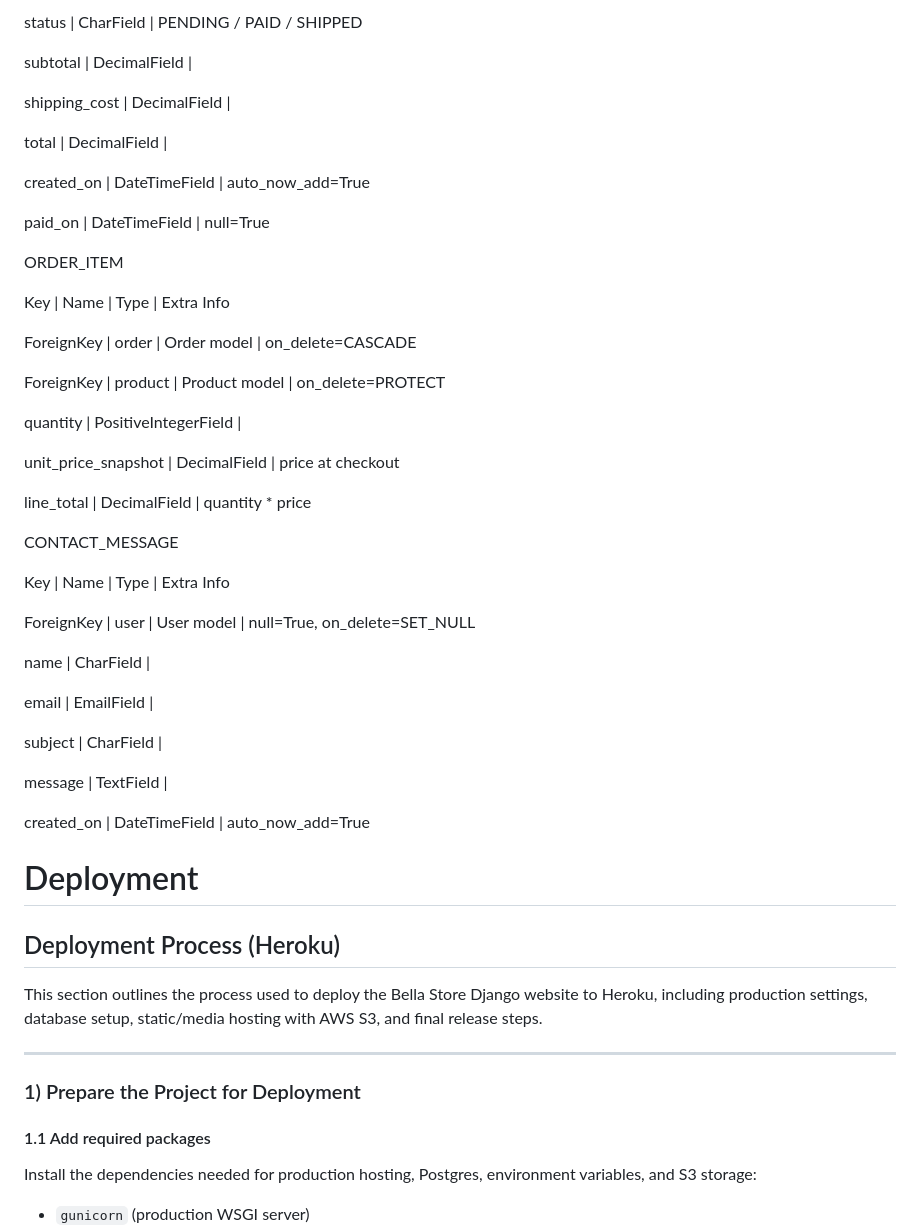
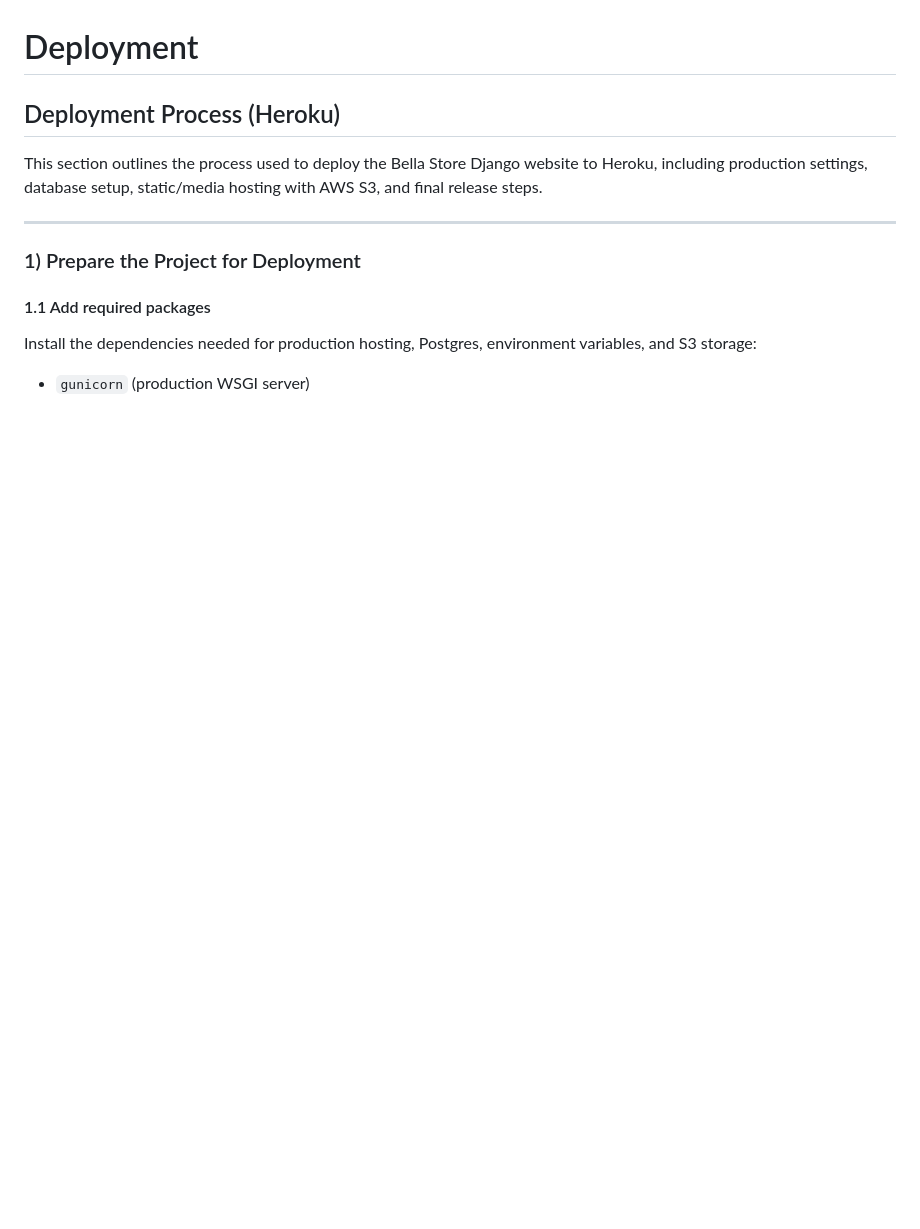
Before and after one commit to iyeme-dev/bella_stores, a Markdown page: README.md, the part around one of its changes. GitHub-like rendering; blank space fills up the shorter version.

```diff
--- a/README.md
+++ b/README.md
@@ -500,44 +484,3 @@ order_number | CharField | unique=True
-status | CharField | PENDING / PAID / SHIPPED
-
-subtotal | DecimalField |
-
-shipping_cost | DecimalField |
-
-total | DecimalField |
-
-created_on | DateTimeField | auto_now_add=True
-
-paid_on | DateTimeField | null=True
-
-ORDER_ITEM
-
-Key | Name | Type | Extra Info
-
-ForeignKey | order | Order model | on_delete=CASCADE
-
-ForeignKey | product | Product model | on_delete=PROTECT
-
-quantity | PositiveIntegerField |
-
-unit_price_snapshot | DecimalField | price at checkout
-
-line_total | DecimalField | quantity * price
-
-CONTACT_MESSAGE
-
-Key | Name | Type | Extra Info
-
-ForeignKey | user | User model | null=True, on_delete=SET_NULL
-
-name | CharField |
-
-email | EmailField |
-
-subject | CharField |
-
-message | TextField |
-
-created_on | DateTimeField | auto_now_add=True
 
 
 # Deployment
```
Also changed, not shown: other parts of README.md (+61 -77 lines).
